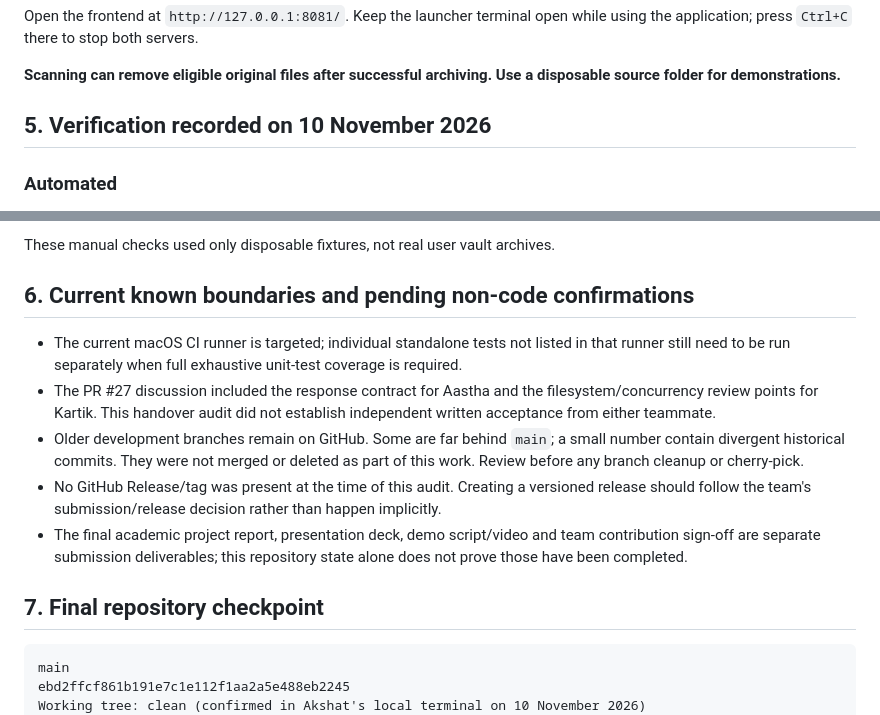
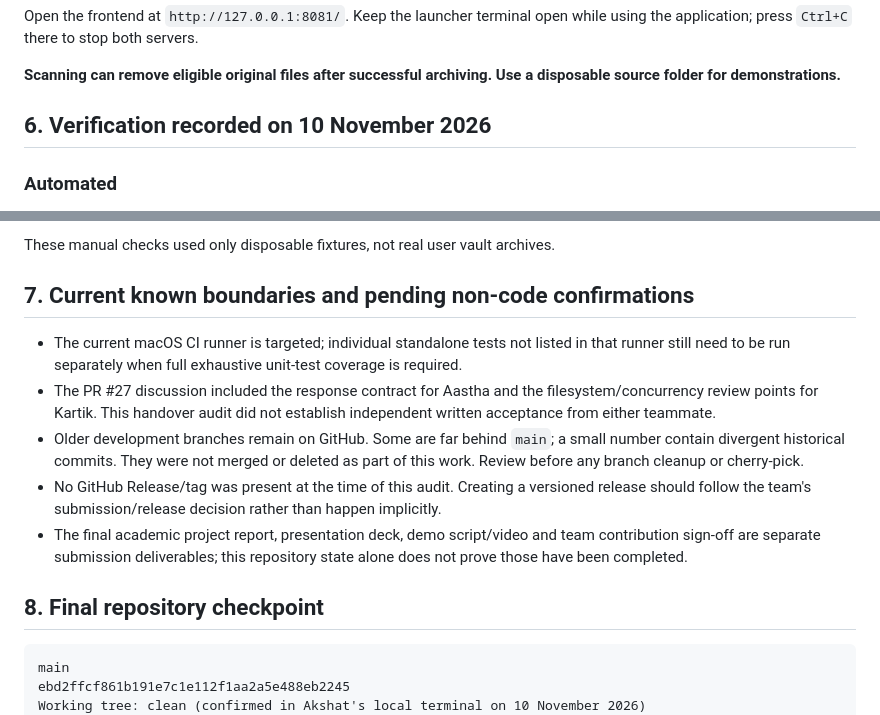
Before and after one commit to KARTIKCHAUDHARY77/SmartFileVault, a Markdown page: docs/PHASE_III_FINAL_HANDOVER.md, 2 parts joined by grey strips. GitHub-like rendering.

````diff
--- a/docs/PHASE_III_FINAL_HANDOVER.md
+++ b/docs/PHASE_III_FINAL_HANDOVER.md
@@ -92,7 +119,7 @@ Open the frontend at `http://127.0.0.1:8081/`. Keep the launcher terminal open w
 
 **Scanning can remove eligible original files after successful archiving. Use a disposable source folder for demonstrations.**
 
-## 5. Verification recorded on 10 November 2026
+## 6. Verification recorded on 10 November 2026
 
 ### Automated
 
@@ -118,7 +145,7 @@ Using disposable test data under `~/Developer/SFV-restore-manual-test`:
 
 These manual checks used only disposable fixtures, not real user vault archives.
 
-## 6. Current known boundaries and pending non-code confirmations
+## 7. Current known boundaries and pending non-code confirmations
 
 - The current macOS CI runner is targeted; individual standalone tests not listed in that runner still need to be run separately when full exhaustive unit-test coverage is required.
 - The PR #27 discussion included the response contract for Aastha and the filesystem/concurrency review points for Kartik. This handover audit did not establish independent written acceptance from either teammate.
@@ -126,7 +153,7 @@ These manual checks used only disposable fixtures, not real user vault archives.
 - No GitHub Release/tag was present at the time of this audit. Creating a versioned release should follow the team's submission/release decision rather than happen implicitly.
 - The final academic project report, presentation deck, demo script/video and team contribution sign-off are separate submission deliverables; this repository state alone does not prove those have been completed.
 
-## 7. Final repository checkpoint
+## 8. Final repository checkpoint
 
 ```text
 main
````
Also changed, not shown: other parts of docs/PHASE_III_FINAL_HANDOVER.md (+30 -3 lines).
